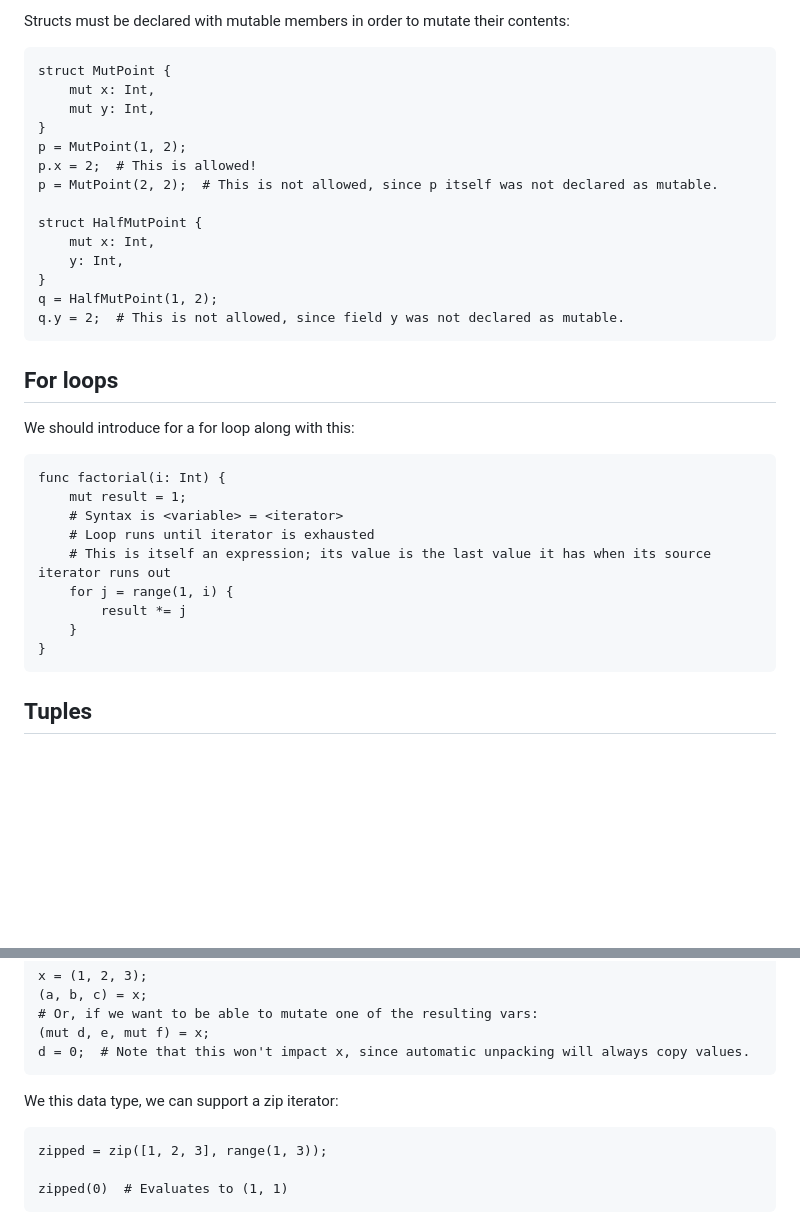
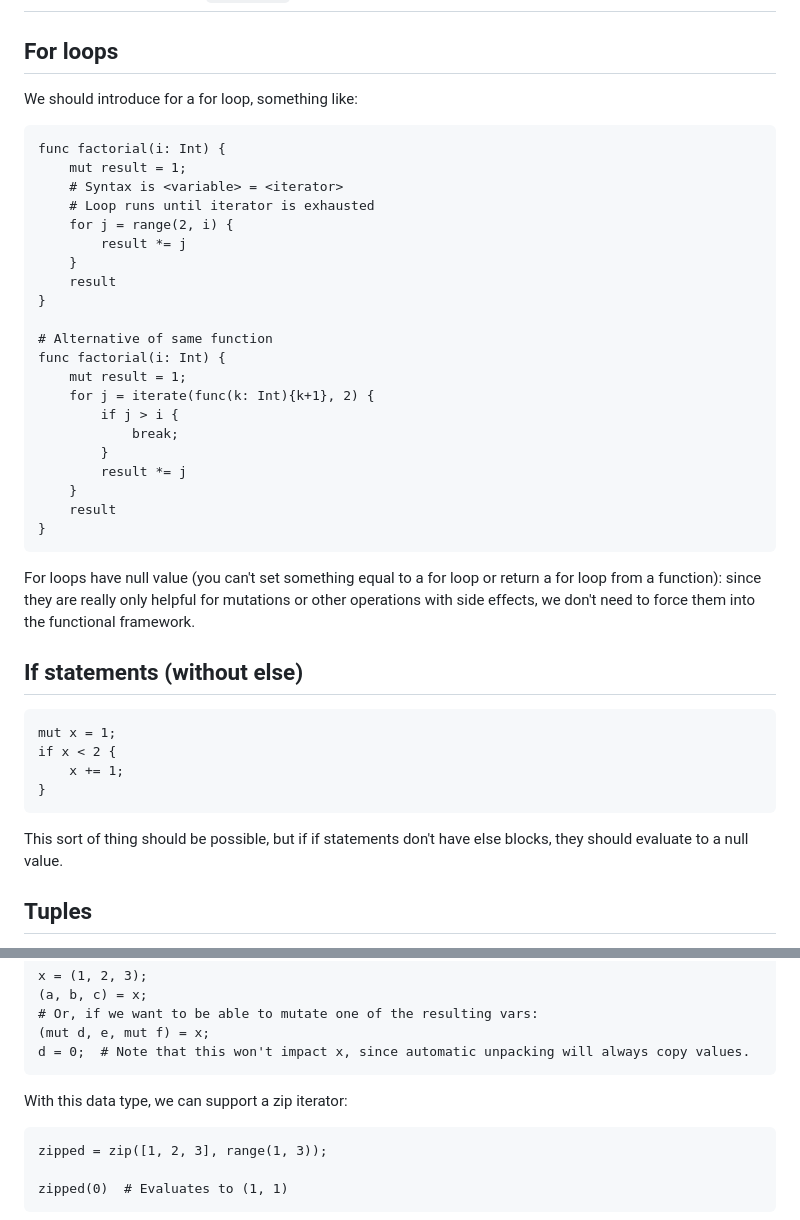
Before and after one commit to quevivasbien/gema, a Markdown page: roadmap.md, 2 parts joined by grey strips. Drawn GitHub-style; blank space fills up the shorter version.

Commit message:
update roadmap

````diff
--- a/roadmap.md
+++ b/roadmap.md
@@ -92,37 +2,43 @@ a == b  # Will evaluate to false; we've reassigned a, but that doesn't modify th
-Structs must be declared with mutable members in order to mutate their contents:
-
-```gema
-struct MutPoint {
-    mut x: Int,
-    mut y: Int,
-}
-p = MutPoint(1, 2);
-p.x = 2;  # This is allowed!
-p = MutPoint(2, 2);  # This is not allowed, since p itself was not declared as mutable.
-
-struct HalfMutPoint {
-    mut x: Int,
-    y: Int,
-}
-q = HalfMutPoint(1, 2);
-q.y = 2;  # This is not allowed, since field y was not declared as mutable.
-```
 
 ## For loops
 
-We should introduce for a for loop along with this:
+We should introduce for a for loop, something like:
 
 ```gema
 func factorial(i: Int) {
     mut result = 1;
     # Syntax is <variable> = <iterator>
     # Loop runs until iterator is exhausted
-    # This is itself an expression; its value is the last value it has when its source iterator runs out
-    for j = range(1, i) {
+    for j = range(2, i) {
         result *= j
     }
+    result
+}
+
+# Alternative of same function
+func factorial(i: Int) {
+    mut result = 1;
+    for j = iterate(func(k: Int){k+1}, 2) {
+        if j > i {
+            break;
+        }
+        result *= j
+    }
+    result
 }
 ```
+
+For loops have null value (you can't set something equal to a for loop or return a for loop from a function): since they are really only helpful for mutations or other operations with side effects, we don't need to force them into the functional framework.
+
+## If statements (without else)
+
+```
+mut x = 1;
+if x < 2 {
+    x += 1;
+}
+```
+This sort of thing should be possible, but if if statements don't have else blocks, they should evaluate to a null value.
 
 ## Tuples
 
@@ -147,7 +63,7 @@ x = (1, 2, 3);
 d = 0;  # Note that this won't impact x, since automatic unpacking will always copy values.
 ```
 
-We this data type, we can support a zip iterator:
+With this data type, we can support a zip iterator:
 ```gema
 zipped = zip([1, 2, 3], range(1, 3));
 
````
Also changed, not shown: other parts of roadmap.md (+41 -90 lines).
